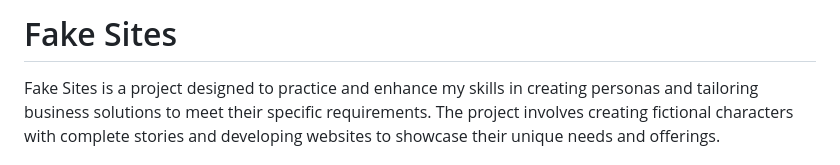
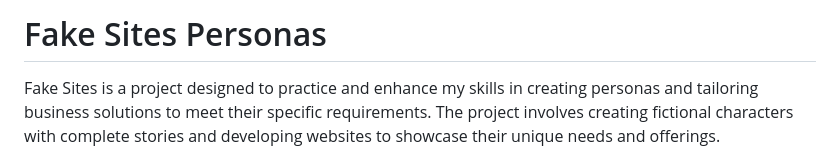
Before and after one commit to happyCoder85/FakeSite-AuthorsSite, a Markdown page: README.md, the part around the change. Drawn GitHub-style.

```diff
--- a/README.md
+++ b/README.md
@@ -1,4 +1,4 @@
-# Fake Sites
+# Fake Sites Personas
 
 Fake Sites is a project designed to practice and enhance my skills in creating personas and tailoring business solutions to meet their specific requirements. The project involves creating fictional characters with complete stories and developing websites to showcase their unique needs and offerings.
 
```
